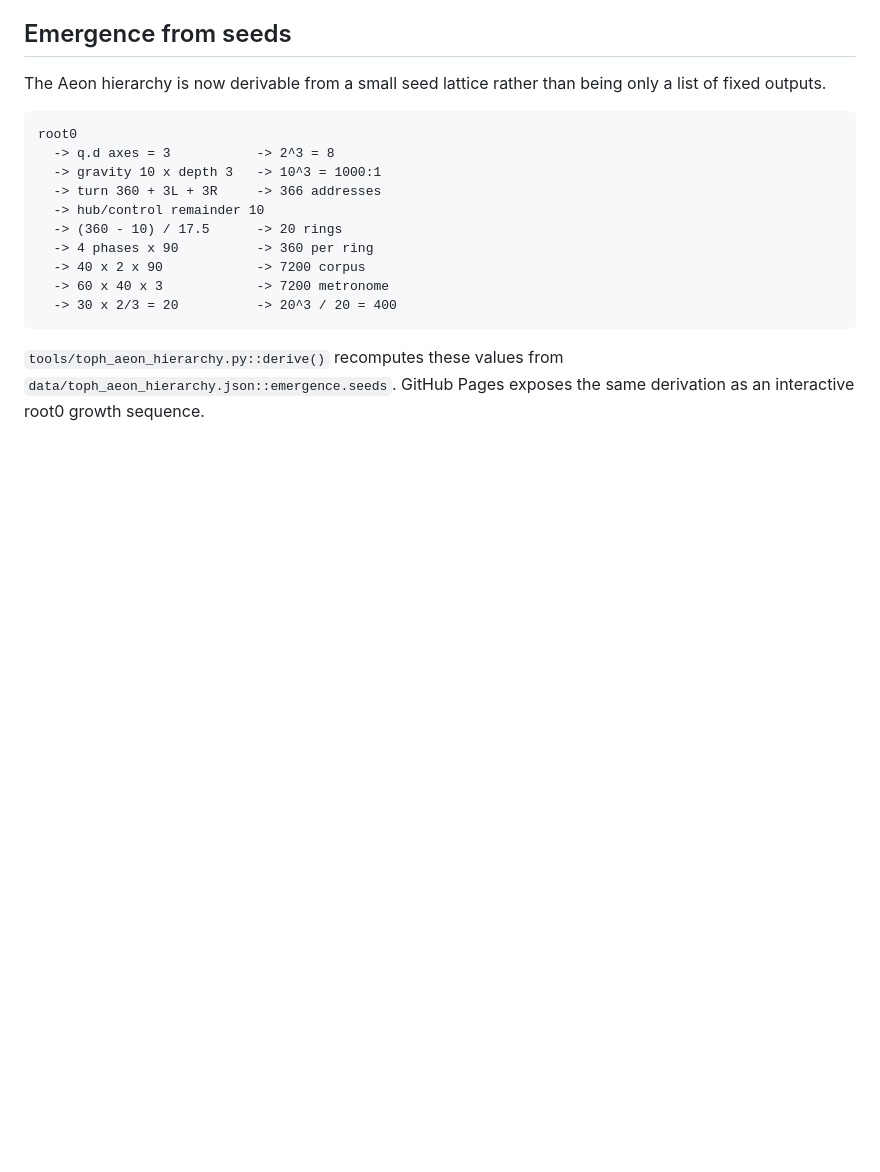
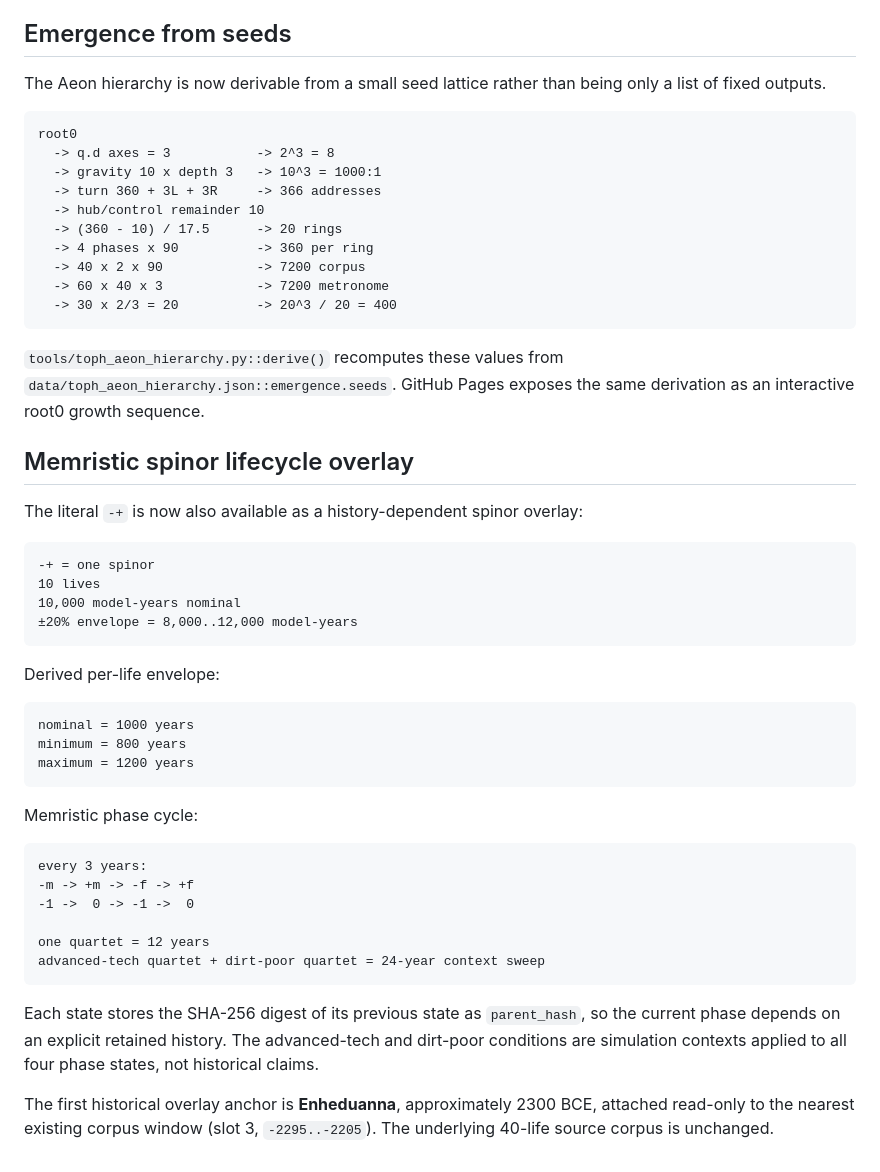
Before and after one commit to DavidWise01/qd-prim-life-ledger, a Markdown page: README.md, the part around the change. Drawn GitHub-style; blank space fills up the shorter version.

Commit message:
Document memristic spinor lifecycle

````diff
--- a/README.md
+++ b/README.md
@@ -168,3 +168,38 @@ root0
 ```
 
 `tools/toph_aeon_hierarchy.py::derive()` recomputes these values from `data/toph_aeon_hierarchy.json::emergence.seeds`. GitHub Pages exposes the same derivation as an interactive root0 growth sequence.
+
+
+## Memristic spinor lifecycle overlay
+
+The literal `-+` is now also available as a history-dependent spinor overlay:
+
+```text
+-+ = one spinor
+10 lives
+10,000 model-years nominal
+±20% envelope = 8,000..12,000 model-years
+```
+
+Derived per-life envelope:
+
+```text
+nominal = 1000 years
+minimum = 800 years
+maximum = 1200 years
+```
+
+Memristic phase cycle:
+
+```text
+every 3 years:
+-m -> +m -> -f -> +f
+-1 ->  0 -> -1 ->  0
+
+one quartet = 12 years
+advanced-tech quartet + dirt-poor quartet = 24-year context sweep
+```
+
+Each state stores the SHA-256 digest of its previous state as `parent_hash`, so the current phase depends on an explicit retained history. The advanced-tech and dirt-poor conditions are simulation contexts applied to all four phase states, not historical claims.
+
+The first historical overlay anchor is **Enheduanna**, approximately 2300 BCE, attached read-only to the nearest existing corpus window (slot 3, `-2295..-2205`). The underlying 40-life source corpus is unchanged.
````
